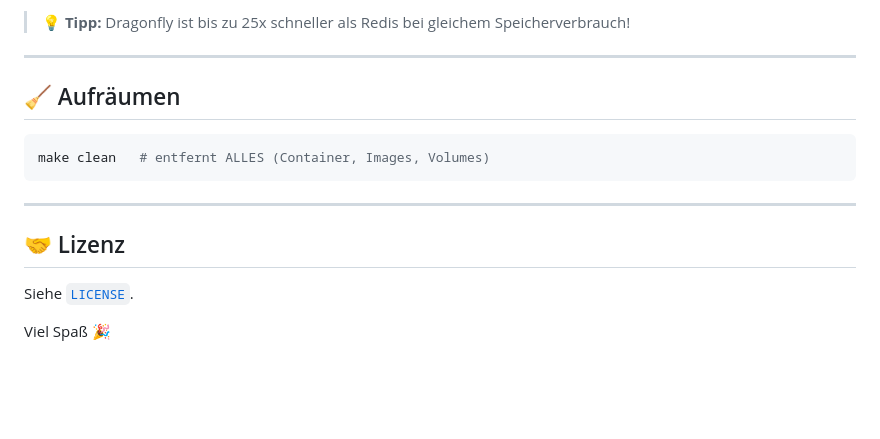
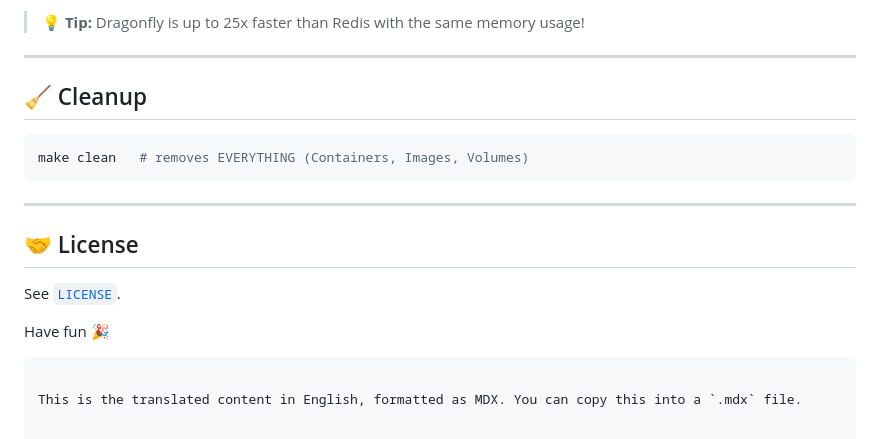
Before and after one commit to nulllogic/frankenphp-wordpress-docker, a Markdown page: README.md, the part around one of its changes. Drawn GitHub-style; blank space fills up the shorter version.

````diff
--- a/README.md
+++ b/README.md
@@ -156,18 +156,21 @@ Das Setup inkludiert einen **Dragonfly** Container, der Redis-kompatibel ist und
 
-> 💡 **Tipp:** Dragonfly ist bis zu 25x schneller als Redis bei gleichem Speicherverbrauch!
+> 💡 **Tip:** Dragonfly is up to 25x faster than Redis with the same memory usage!
 
 ---
 
-## 🧹 Aufräumen
+## 🧹 Cleanup
 
 ```bash
-make clean   # entfernt ALLES (Container, Images, Volumes)
+make clean   # removes EVERYTHING (Containers, Images, Volumes)
 ```
 
 ---
 
-## 🤝 Lizenz
+## 🤝 License
 
-Siehe [`LICENSE`](LICENSE).
+See [`LICENSE`](LICENSE).
 
-Viel Spaß 🎉
+Have fun 🎉
+```
+
+This is the translated content in English, formatted as MDX. You can copy this into a `.mdx` file.
````
Also changed, not shown: other parts of README.md (+66 -66 lines).
